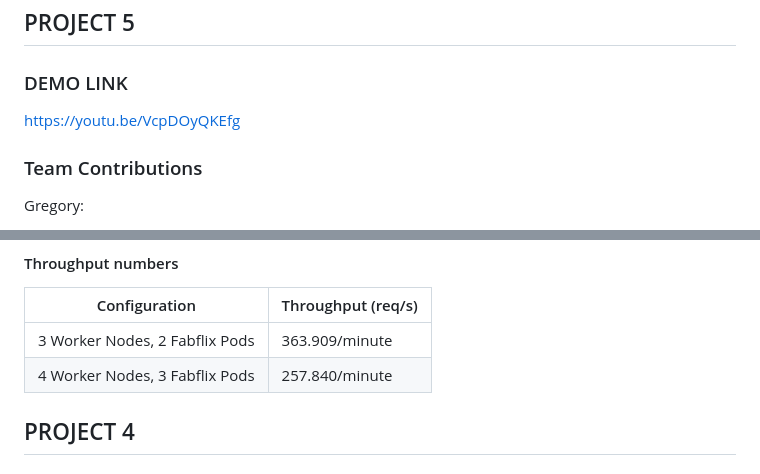
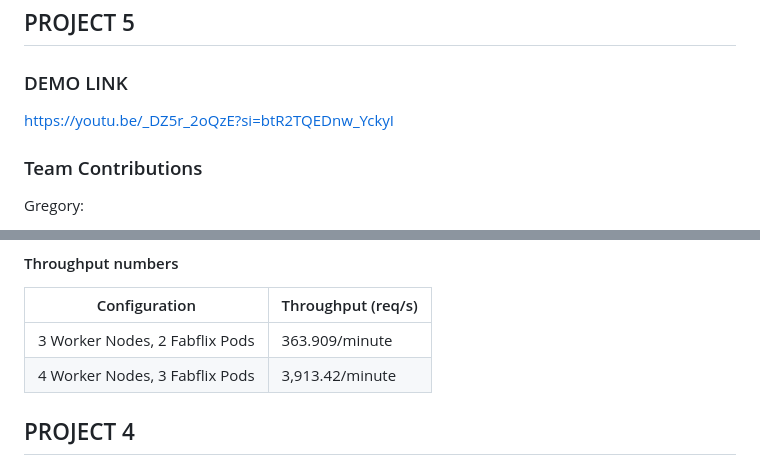
Before and after one commit to rmluck/Fabflix, a Markdown page: README.md, 2 parts joined by grey strips. Rendered like a GitHub page.

```diff
--- a/README.md
+++ b/README.md
@@ -1,7 +1,7 @@
 # 2024-fall-cs-122b-team_greg_rohan
 ## PROJECT 5
 ### DEMO LINK
-https://youtu.be/VcpDOyQKEfg
+https://youtu.be/_DZ5r_2oQzE?si=btR2TQEDnw_YckyI
 
 ### Team Contributions
 
@@ -16,7 +16,7 @@ Rohan:
 | Configuration                          | Throughput (req/s) |
 |----------------------------------------|--------------------|
 | 3 Worker Nodes, 2 Fabflix Pods         | 363.909/minute     |
-| 4 Worker Nodes, 3 Fabflix Pods         | 257.840/minute     |
+| 4 Worker Nodes, 3 Fabflix Pods         | 3,913.42/minute    |
 
 ## PROJECT 4
 ### DEMO LINK
```
